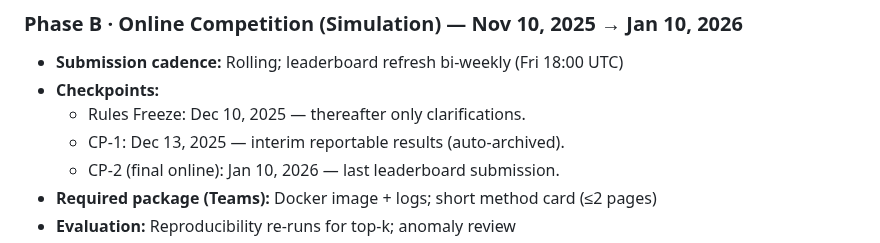
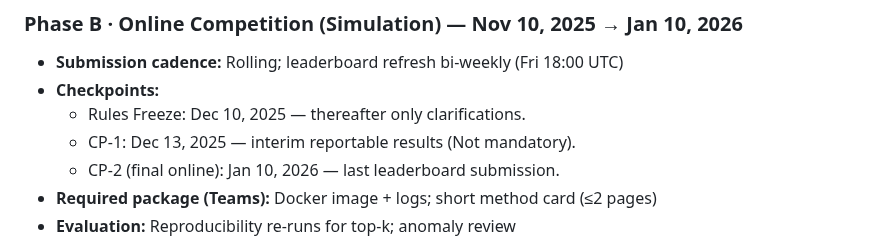
Before and after one commit to rocochallenge/rocochallenge.github.io, a Markdown page: RoCo2026/docs/overview.md, the part around the change. GitHub-like rendering.

```diff
--- a/RoCo2026/docs/overview.md
+++ b/RoCo2026/docs/overview.md
@@ -104,7 +104,7 @@ where
 - **Submission cadence:** Rolling; leaderboard refresh bi-weekly (Fri 18:00 UTC)
 - **Checkpoints:**
   - Rules Freeze: Dec 10, 2025 — thereafter only clarifications.
-  - CP-1: Dec 13, 2025 — interim reportable results (auto-archived).
+  - CP-1: Dec 13, 2025 — interim reportable results (Not mandatory).
   - CP-2 (final online): Jan 10, 2026 — last leaderboard submission.
 - **Required package (Teams):** Docker image + logs; short method card (≤2 pages)
 - **Evaluation:** Reproducibility re-runs for top-k; anomaly review
```
